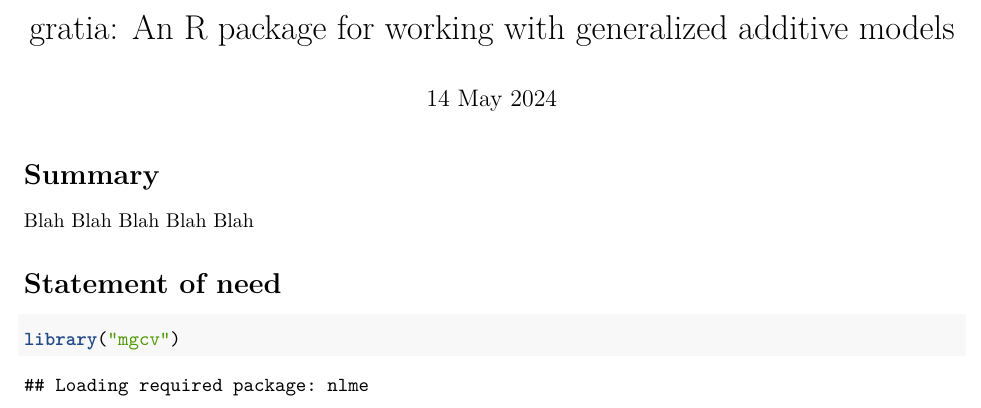
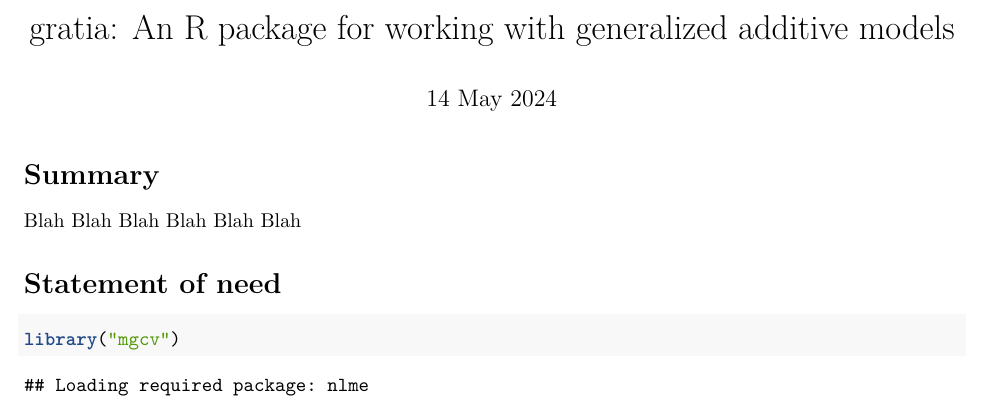
Before and after one commit to gavinsimpson/gratia-joss-paper, an R Markdown document (manuscript.Rmd): part of the page, cut so that both start at the same text. Rendered offline with R 4.5, knitr and Pandoc, then LaTeX, with nearby package versions; drawn as R Markdown's standard PDF in place of the format the file asks for; some code elsewhere in the file could not run offline.

Commit message:
test update

```diff
--- a/manuscript.Rmd
+++ b/manuscript.Rmd
@@ -23,7 +23,7 @@ journal: JOSS
 
 # Summary
 
-Blah Blah Blah Blah Blah
+Blah Blah Blah Blah Blah Blah
 
 # Statement of need
 
```
